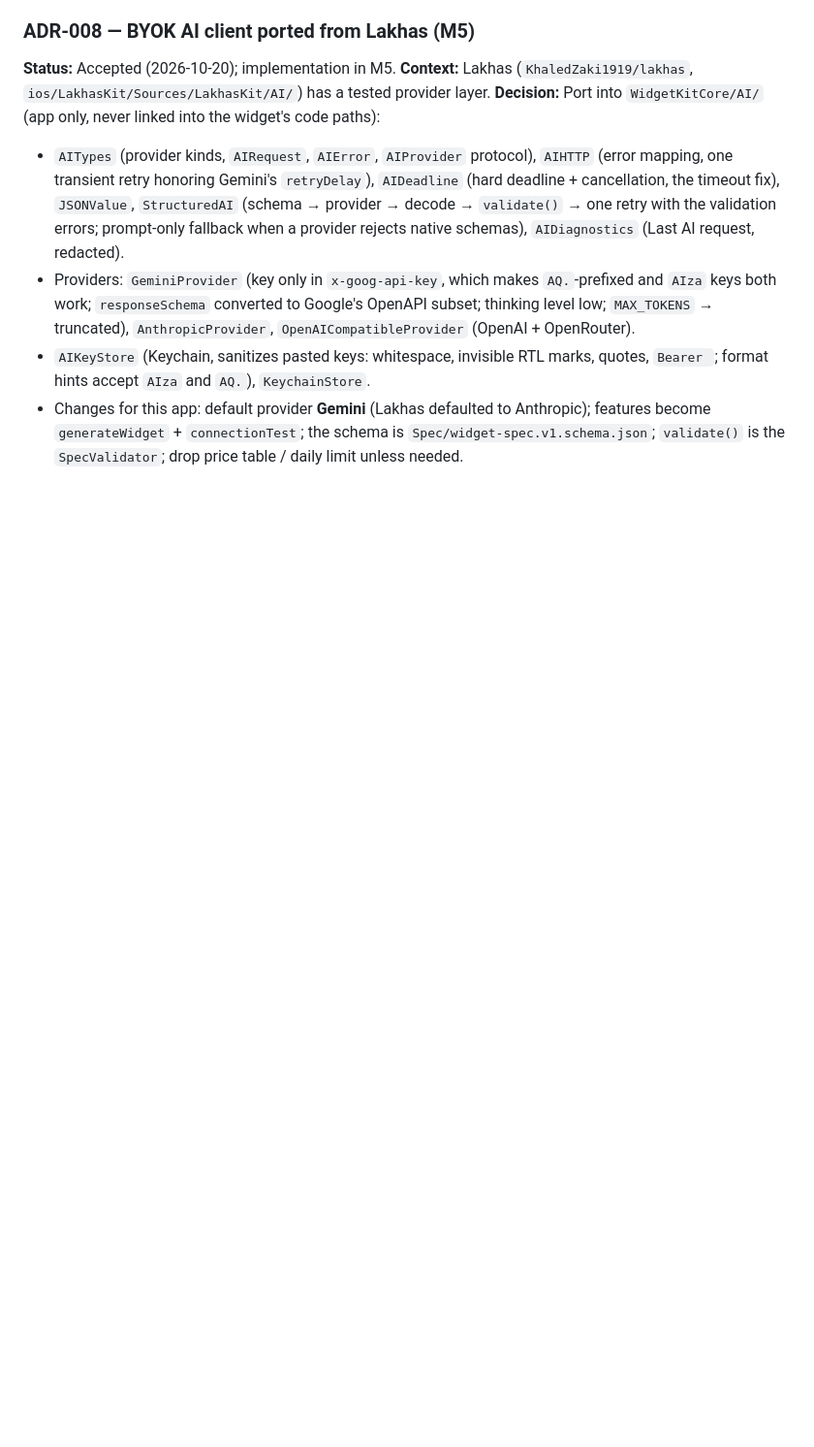
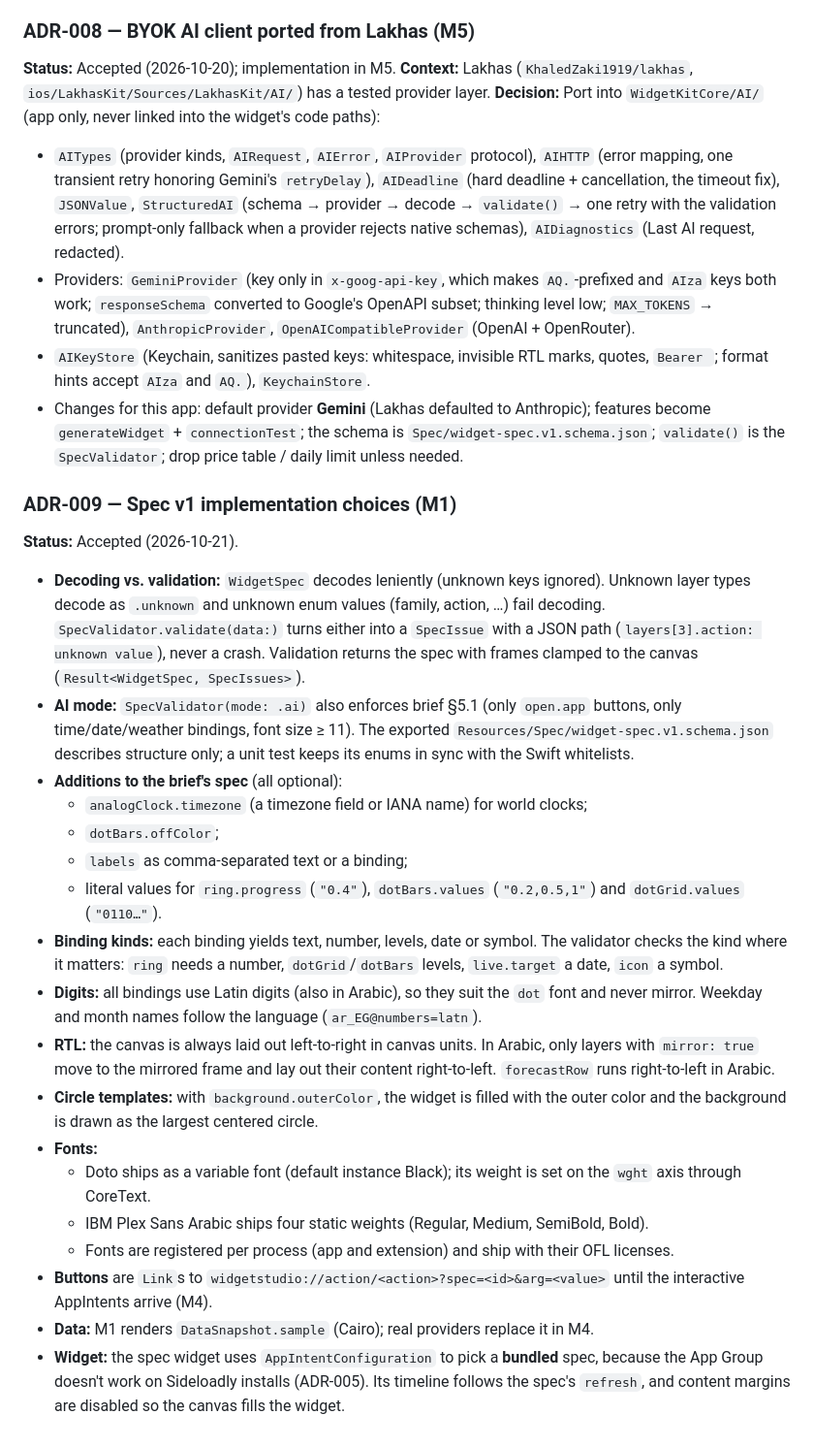
Before and after one commit to KhaledZaki1919/widget-studio, a Markdown page: docs/decisions.md, the part around the change. Shown at 97% size. GitHub-like rendering; blank space fills up the shorter version.

Commit message:
Docs: ADR-009 (spec v1 implementation choices), CLAUDE.md repository map for M1
Co-Authored-By: Claude Opus 5.5 <noreply@anthropic.com>

```diff
--- a/docs/decisions.md
+++ b/docs/decisions.md
@@ -85,3 +85,24 @@ Never hardcode the bundle ID, team prefix or group at runtime. No Keychain shari
 - Providers: `GeminiProvider` (key only in `x-goog-api-key`, which makes `AQ.`-prefixed and `AIza` keys both work; `responseSchema` converted to Google's OpenAPI subset; thinking level low; `MAX_TOKENS` → truncated), `AnthropicProvider`, `OpenAICompatibleProvider` (OpenAI + OpenRouter).
 - `AIKeyStore` (Keychain, sanitizes pasted keys: whitespace, invisible RTL marks, quotes, `Bearer `; format hints accept `AIza` and `AQ.`), `KeychainStore`.
 - Changes for this app: default provider **Gemini** (Lakhas defaulted to Anthropic); features become `generateWidget` + `connectionTest`; the schema is `Spec/widget-spec.v1.schema.json`; `validate()` is the `SpecValidator`; drop price table / daily limit unless needed.
+
+### ADR-009 — Spec v1 implementation choices (M1)
+**Status:** Accepted (2026-10-21).
+- **Decoding vs. validation:** `WidgetSpec` decodes leniently (unknown keys ignored). Unknown layer types decode as `.unknown` and unknown enum values (family, action, …) fail decoding. `SpecValidator.validate(data:)` turns either into a `SpecIssue` with a JSON path (`layers[3].action: unknown value`), never a crash. Validation returns the spec with frames clamped to the canvas (`Result<WidgetSpec, SpecIssues>`).
+- **AI mode:** `SpecValidator(mode: .ai)` also enforces brief §5.1 (only `open.app` buttons, only time/date/weather bindings, font size ≥ 11). The exported `Resources/Spec/widget-spec.v1.schema.json` describes structure only; a unit test keeps its enums in sync with the Swift whitelists.
+- **Additions to the brief's spec** (all optional):
+  - `analogClock.timezone` (a timezone field or IANA name) for world clocks;
+  - `dotBars.offColor`;
+  - `labels` as comma-separated text or a binding;
+  - literal values for `ring.progress` (`"0.4"`), `dotBars.values` (`"0.2,0.5,1"`) and `dotGrid.values` (`"0110…"`).
+- **Binding kinds:** each binding yields text, number, levels, date or symbol. The validator checks the kind where it matters: `ring` needs a number, `dotGrid`/`dotBars` levels, `live.target` a date, `icon` a symbol.
+- **Digits:** all bindings use Latin digits (also in Arabic), so they suit the `dot` font and never mirror. Weekday and month names follow the language (`ar_EG@numbers=latn`).
+- **RTL:** the canvas is always laid out left-to-right in canvas units. In Arabic, only layers with `mirror: true` move to the mirrored frame and lay out their content right-to-left. `forecastRow` runs right-to-left in Arabic.
+- **Circle templates:** with `background.outerColor`, the widget is filled with the outer color and the background is drawn as the largest centered circle.
+- **Fonts:**
+  - Doto ships as a variable font (default instance Black); its weight is set on the `wght` axis through CoreText.
+  - IBM Plex Sans Arabic ships four static weights (Regular, Medium, SemiBold, Bold).
+  - Fonts are registered per process (app and extension) and ship with their OFL licenses.
+- **Buttons** are `Link`s to `widgetstudio://action/<action>?spec=<id>&arg=<value>` until the interactive AppIntents arrive (M4).
+- **Data:** M1 renders `DataSnapshot.sample` (Cairo); real providers replace it in M4.
+- **Widget:** the spec widget uses `AppIntentConfiguration` to pick a **bundled** spec, because the App Group doesn't work on Sideloadly installs (ADR-005). Its timeline follows the spec's `refresh`, and content margins are disabled so the canvas fills the widget.
```
Also changed, not shown: CLAUDE.md (+3 -3 lines).
